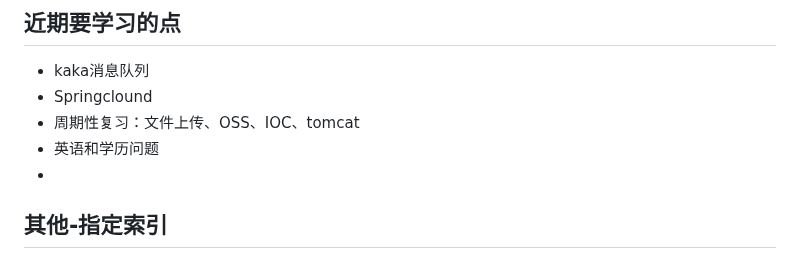
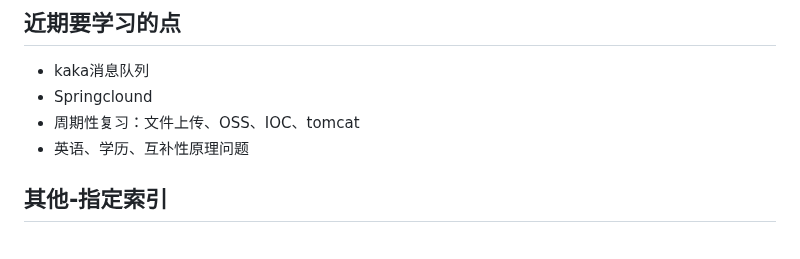
Before and after one commit to minknown/know, a Markdown page: README.md, the part around the change. Rendered like a GitHub page.

```diff
--- a/README.md
+++ b/README.md
@@ -5,8 +5,8 @@
 * kaka消息队列
 * Springclound
 * 周期性复习：文件上传、OSS、IOC、tomcat
-* 英语和学历问题
-*
+* 英语、学历、互补性原理问题
+
 ## 其他-指定索引
 1. 问题解决：LogorBug->Google->StackOverflow->QQ->CSDN->联络员
 2. 项目结构：MVC\MSC *(M即模型Dao,里面包括mapper和pojo,Utils建议写入Ctrl控制包中，Java视图类写在static下)*
```
